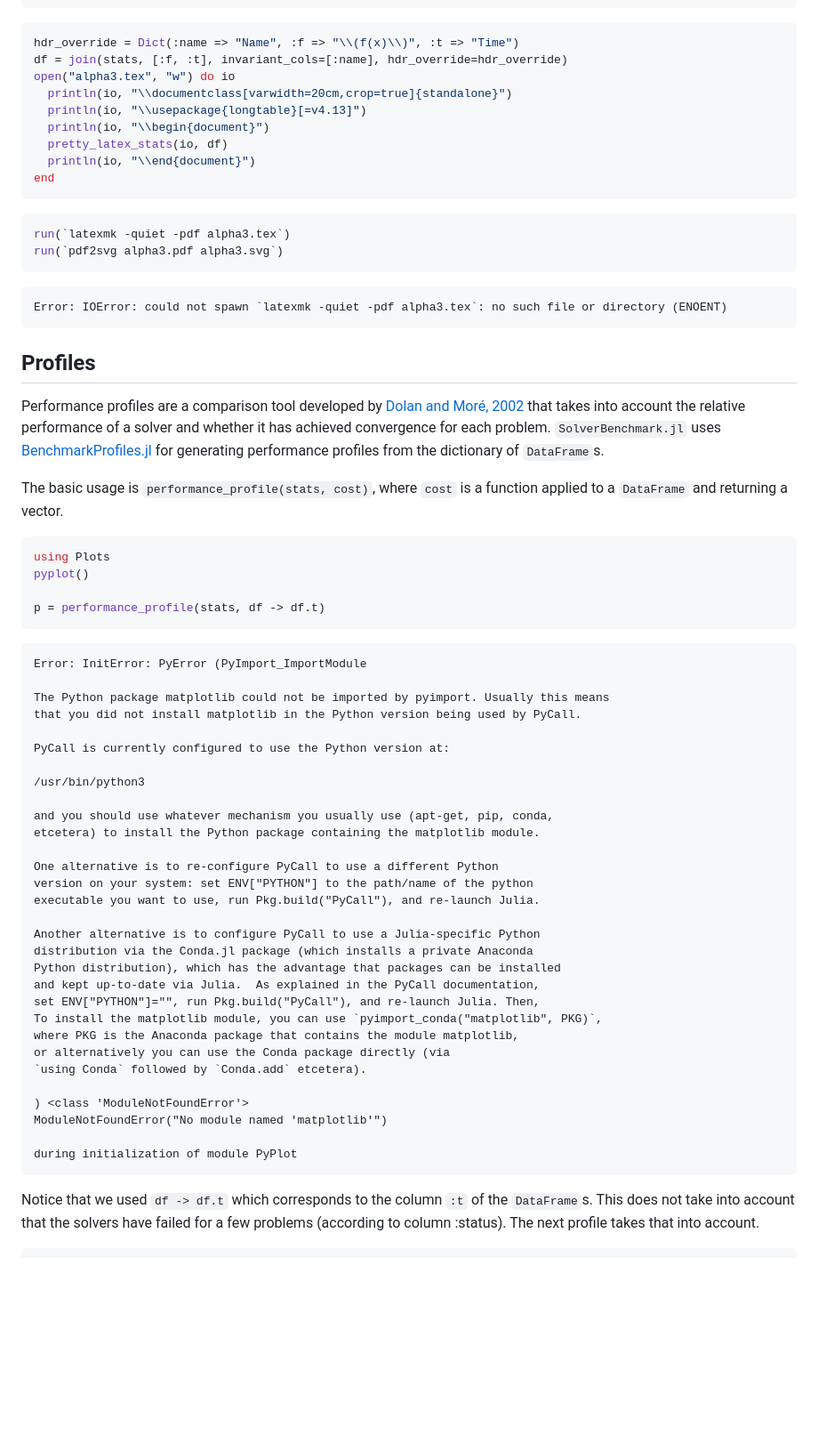
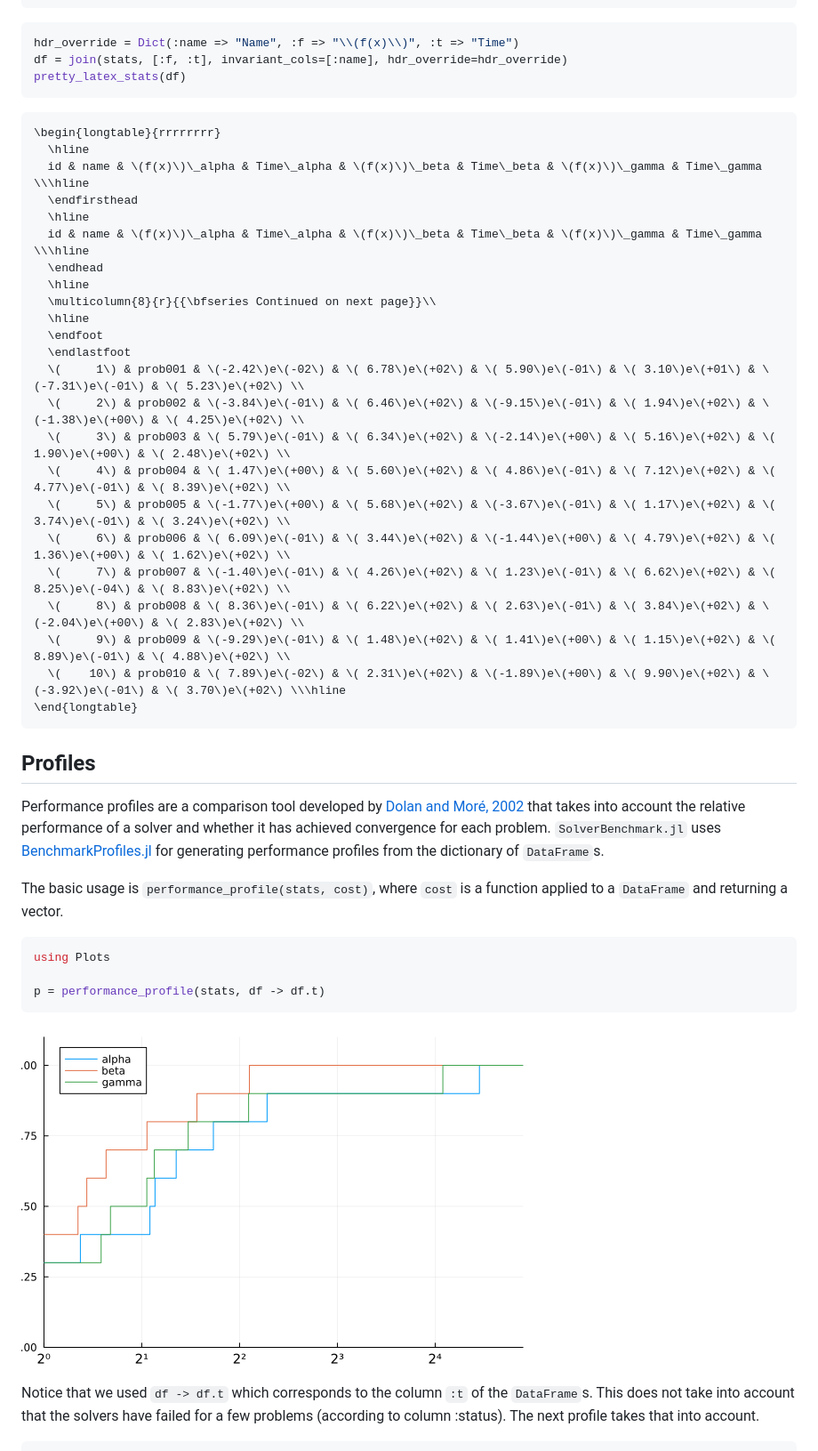
Before and after one commit to JuliaSmoothOptimizers/JSOTutorials.jl, a Markdown page: introduction-to-solverbenchmark/index.md, the part around the change printed below. Shown: that part at 89% size. GitHub-like rendering; pictures changed too: introduction-to-solverbenchmark/figures/index_14_1.png (added); blank space fills up the shorter version.

````diff
--- a/introduction-to-solverbenchmark/index.md
+++ b/introduction-to-solverbenchmark/index.md
@@ -455,23 +440,33 @@ pretty_stats(stdout, df)
 ```julia
 hdr_override = Dict(:name => "Name", :f => "\\(f(x)\\)", :t => "Time")
 df = join(stats, [:f, :t], invariant_cols=[:name], hdr_override=hdr_override)
-open("alpha3.tex", "w") do io
-  println(io, "\\documentclass[varwidth=20cm,crop=true]{standalone}")
-  println(io, "\\usepackage{longtable}[=v4.13]")
-  println(io, "\\begin{document}")
-  pretty_latex_stats(io, df)
-  println(io, "\\end{document}")
-end
-```
-
-
-```julia
-run(`latexmk -quiet -pdf alpha3.tex`)
-run(`pdf2svg alpha3.pdf alpha3.svg`)
+pretty_latex_stats(df)
 ```
 
 ```
-Error: IOError: could not spawn `latexmk -quiet -pdf alpha3.tex`: no such file or directory (ENOENT)
+\begin{longtable}{rrrrrrrr}
+  \hline
+  id & name & \(f(x)\)\_alpha & Time\_alpha & \(f(x)\)\_beta & Time\_beta & \(f(x)\)\_gamma & Time\_gamma \\\hline
+  \endfirsthead
+  \hline
+  id & name & \(f(x)\)\_alpha & Time\_alpha & \(f(x)\)\_beta & Time\_beta & \(f(x)\)\_gamma & Time\_gamma \\\hline
+  \endhead
+  \hline
+  \multicolumn{8}{r}{{\bfseries Continued on next page}}\\
+  \hline
+  \endfoot
+  \endlastfoot
+  \(     1\) & prob001 & \(-2.42\)e\(-02\) & \( 6.78\)e\(+02\) & \( 5.90\)e\(-01\) & \( 3.10\)e\(+01\) & \(-7.31\)e\(-01\) & \( 5.23\)e\(+02\) \\
+  \(     2\) & prob002 & \(-3.84\)e\(-01\) & \( 6.46\)e\(+02\) & \(-9.15\)e\(-01\) & \( 1.94\)e\(+02\) & \(-1.38\)e\(+00\) & \( 4.25\)e\(+02\) \\
+  \(     3\) & prob003 & \( 5.79\)e\(-01\) & \( 6.34\)e\(+02\) & \(-2.14\)e\(+00\) & \( 5.16\)e\(+02\) & \( 1.90\)e\(+00\) & \( 2.48\)e\(+02\) \\
+  \(     4\) & prob004 & \( 1.47\)e\(+00\) & \( 5.60\)e\(+02\) & \( 4.86\)e\(-01\) & \( 7.12\)e\(+02\) & \( 4.77\)e\(-01\) & \( 8.39\)e\(+02\) \\
+  \(     5\) & prob005 & \(-1.77\)e\(+00\) & \( 5.68\)e\(+02\) & \(-3.67\)e\(-01\) & \( 1.17\)e\(+02\) & \( 3.74\)e\(-01\) & \( 3.24\)e\(+02\) \\
+  \(     6\) & prob006 & \( 6.09\)e\(-01\) & \( 3.44\)e\(+02\) & \(-1.44\)e\(+00\) & \( 4.79\)e\(+02\) & \( 1.36\)e\(+00\) & \( 1.62\)e\(+02\) \\
+  \(     7\) & prob007 & \(-1.40\)e\(-01\) & \( 4.26\)e\(+02\) & \( 1.23\)e\(-01\) & \( 6.62\)e\(+02\) & \( 8.25\)e\(-04\) & \( 8.83\)e\(+02\) \\
+  \(     8\) & prob008 & \( 8.36\)e\(-01\) & \( 6.22\)e\(+02\) & \( 2.63\)e\(-01\) & \( 3.84\)e\(+02\) & \(-2.04\)e\(+00\) & \( 2.83\)e\(+02\) \\
+  \(     9\) & prob009 & \(-9.29\)e\(-01\) & \( 1.48\)e\(+02\) & \( 1.41\)e\(+00\) & \( 1.15\)e\(+02\) & \( 8.89\)e\(-01\) & \( 4.88\)e\(+02\) \\
+  \(    10\) & prob010 & \( 7.89\)e\(-02\) & \( 2.31\)e\(+02\) & \(-1.89\)e\(+00\) & \( 9.90\)e\(+02\) & \(-3.92\)e\(-01\) & \( 3.70\)e\(+02\) \\\hline
+\end{longtable}
 ```
 
 
@@ -492,45 +487,11 @@ applied to a `DataFrame` and returning a vector.
 
 ```julia
 using Plots
-pyplot()
 
 p = performance_profile(stats, df -> df.t)
 ```
 
-```
-Error: InitError: PyError (PyImport_ImportModule
-
-The Python package matplotlib could not be imported by pyimport. Usually this means
-that you did not install matplotlib in the Python version being used by PyCall.
-
-PyCall is currently configured to use the Python version at:
-
-/usr/bin/python3
-
-and you should use whatever mechanism you usually use (apt-get, pip, conda,
-etcetera) to install the Python package containing the matplotlib module.
-
-One alternative is to re-configure PyCall to use a different Python
-version on your system: set ENV["PYTHON"] to the path/name of the python
-executable you want to use, run Pkg.build("PyCall"), and re-launch Julia.
-
-Another alternative is to configure PyCall to use a Julia-specific Python
-distribution via the Conda.jl package (which installs a private Anaconda
-Python distribution), which has the advantage that packages can be installed
-and kept up-to-date via Julia.  As explained in the PyCall documentation,
-set ENV["PYTHON"]="", run Pkg.build("PyCall"), and re-launch Julia. Then,
-To install the matplotlib module, you can use `pyimport_conda("matplotlib", PKG)`,
-where PKG is the Anaconda package that contains the module matplotlib,
-or alternatively you can use the Conda package directly (via
-`using Conda` followed by `Conda.add` etcetera).
-
-) <class 'ModuleNotFoundError'>
-ModuleNotFoundError("No module named 'matplotlib'")
-
-during initialization of module PyPlot
-```
-
-
+![](figures/index_14_1.png)
 
 
 
````
Also changed, not shown: other parts of introduction-to-solverbenchmark/index.md (+39 -54 lines), introduction-to-solverbenchmark/figures/index_15_1.png (added), introduction-to-solverbenchmark/figures/index_16_1.png (added).
